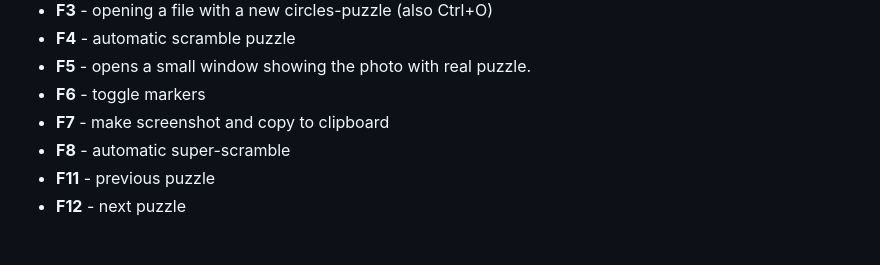
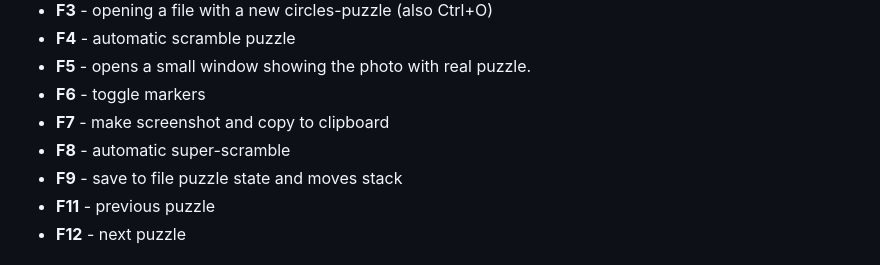
Before and after one commit to grigorusha/GeraniumsPot, a Markdown page: README.md, the part around the change. GitHub-like rendering.

```diff
--- a/README.md
+++ b/README.md
@@ -30,6 +30,7 @@ You can download the Gallery.zip file to see all the screenshots of all the puzz
 - **F6** - toggle markers
 - **F7** - make screenshot and copy to clipboard
 - **F8** - automatic super-scramble
+- **F9** - save to file puzzle state and moves stack
 - **F11** - previous puzzle
 - **F12** - next puzzle
 ### Programm button
```
